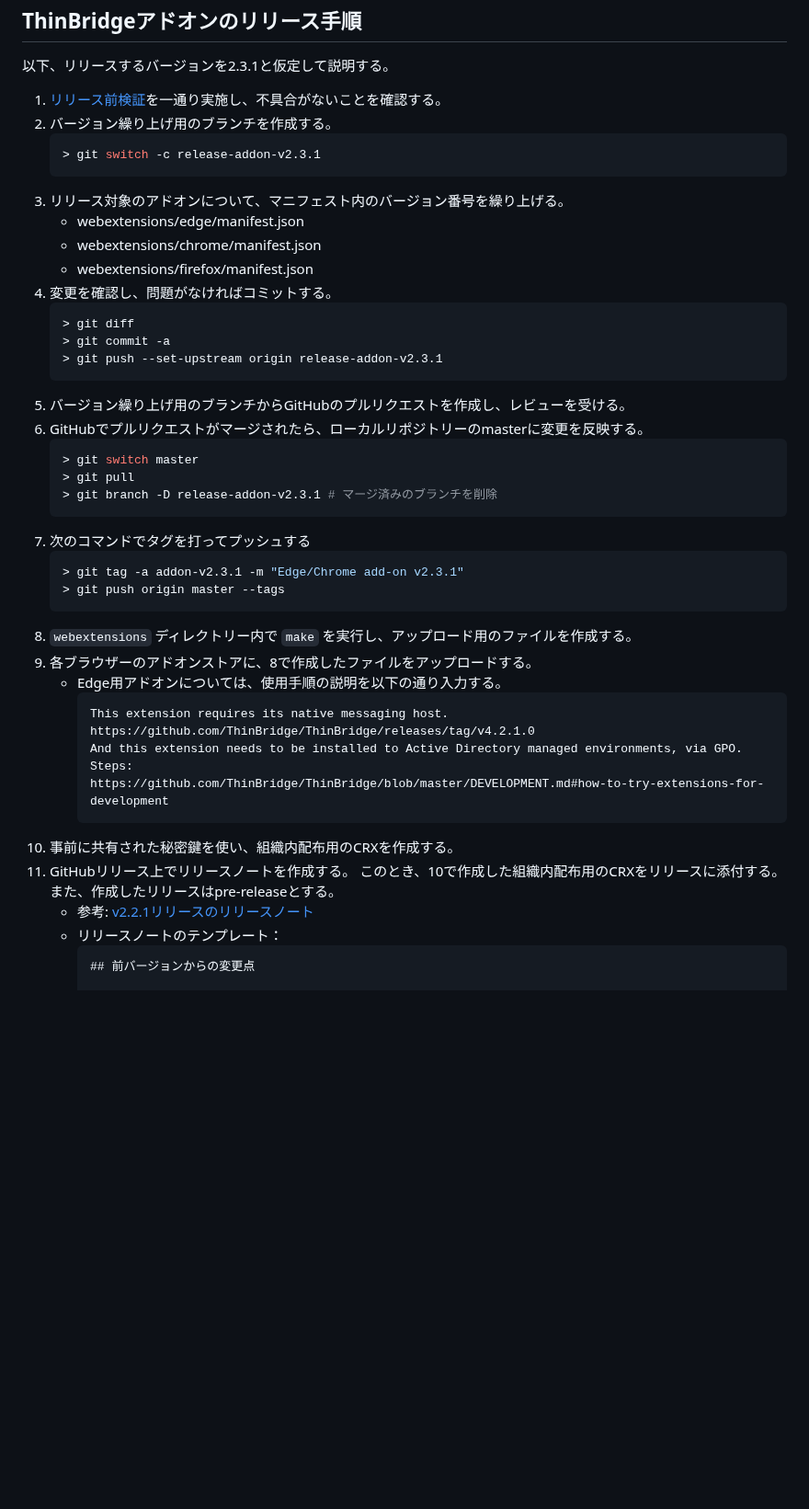
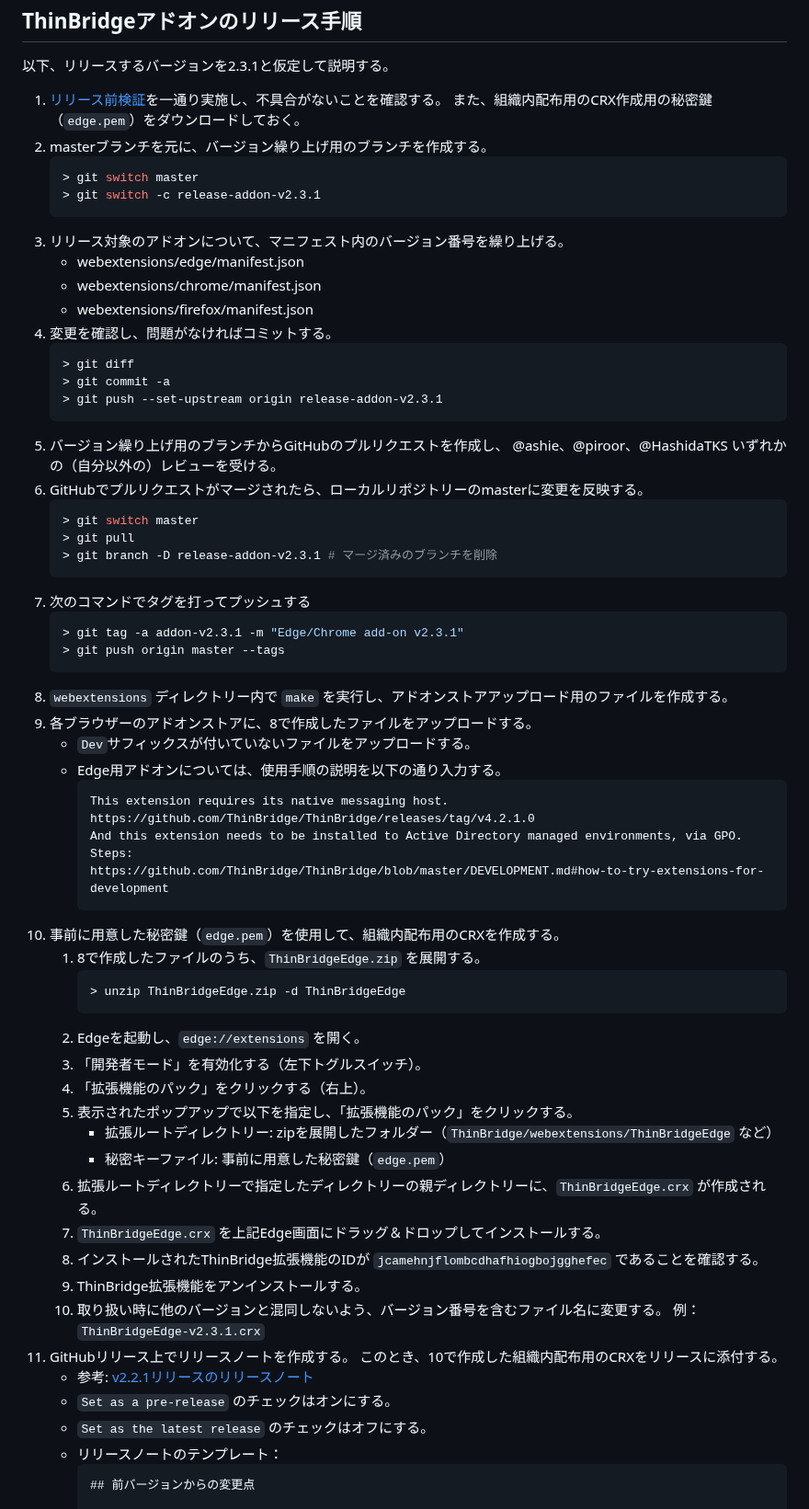
Before and after one commit to ThinBridge/ThinBridge, a Markdown page: README.md, the part around one of its changes. Shown at 92% size. Rendered like a GitHub page; blank space fills up the shorter version.

Commit message:
Complete steps to release addons

````diff
--- a/README.md
+++ b/README.md
@@ -93,8 +94,10 @@ ThinBridgeアドオンのリリース手順
 以下、リリースするバージョンを2.3.1と仮定して説明する。
 
  1. [リリース前検証](doc/verify/PreReleaseVerification.md)を一通り実施し、不具合がないことを確認する。
- 2. バージョン繰り上げ用のブランチを作成する。
+    また、組織内配布用のCRX作成用の秘密鍵（`edge.pem`）をダウンロードしておく。
+ 2. masterブランチを元に、バージョン繰り上げ用のブランチを作成する。
     ```console
+    > git switch master
     > git switch -c release-addon-v2.3.1
     ```
  3. リリース対象のアドオンについて、マニフェスト内のバージョン番号を繰り上げる。
@@ -107,7 +110,7 @@ ThinBridgeアドオンのリリース手順
     > git commit -a
     > git push --set-upstream origin release-addon-v2.3.1
     ```
- 5. バージョン繰り上げ用のブランチからGitHubのプルリクエストを作成し、レビューを受ける。
+ 5. バージョン繰り上げ用のブランチからGitHubのプルリクエストを作成し、 @ashie、@piroor、@HashidaTKS いずれかの（自分以外の）レビューを受ける。
  6. GitHubでプルリクエストがマージされたら、ローカルリポジトリーのmasterに変更を反映する。
     ```console
     > git switch master
@@ -119,8 +122,9 @@ ThinBridgeアドオンのリリース手順
     > git tag -a addon-v2.3.1 -m "Edge/Chrome add-on v2.3.1"
     > git push origin master --tags
     ```
- 8. `webextensions` ディレクトリー内で `make` を実行し、アップロード用のファイルを作成する。
+ 8. `webextensions` ディレクトリー内で `make` を実行し、アドオンストアアップロード用のファイルを作成する。
  9. 各ブラウザーのアドオンストアに、8で作成したファイルをアップロードする。
+    * `Dev`サフィックスが付いていないファイルをアップロードする。
     * Edge用アドオンについては、使用手順の説明を以下の通り入力する。
       ```
       This extension requires its native messaging host.
@@ -128,11 +132,28 @@ ThinBridgeアドオンのリリース手順
       And this extension needs to be installed to Active Directory managed environments, via GPO. Steps:
       https://github.com/ThinBridge/ThinBridge/blob/master/DEVELOPMENT.md#how-to-try-extensions-for-development
       ```
- 10. 事前に共有された秘密鍵を使い、組織内配布用のCRXを作成する。
+ 10. 事前に用意した秘密鍵（`edge.pem`）を使用して、組織内配布用のCRXを作成する。
+     1. 8で作成したファイルのうち、`ThinBridgeEdge.zip` を展開する。
+        ```console
+        > unzip ThinBridgeEdge.zip -d ThinBridgeEdge
+        ```
+     2. Edgeを起動し、`edge://extensions` を開く。
+     3. 「開発者モード」を有効化する（左下トグルスイッチ）。
+     4. 「拡張機能のパック」をクリックする（右上）。
+     5. 表示されたポップアップで以下を指定し、「拡張機能のパック」をクリックする。
+        * 拡張ルートディレクトリー: zipを展開したフォルダー（`ThinBridge/webextensions/ThinBridgeEdge` など）
+        * 秘密キーファイル: 事前に用意した秘密鍵（`edge.pem`）
+     6. 拡張ルートディレクトリーで指定したディレクトリーの親ディレクトリーに、`ThinBridgeEdge.crx` が作成される。
+     7. `ThinBridgeEdge.crx` を上記Edge画面にドラッグ＆ドロップしてインストールする。
+     8. インストールされたThinBridge拡張機能のIDが `jcamehnjflombcdhafhiogbojgghefec` であることを確認する。
+     9. ThinBridge拡張機能をアンインストールする。
+     10. 取り扱い時に他のバージョンと混同しないよう、バージョン番号を含むファイル名に変更する。
+         例：`ThinBridgeEdge-v2.3.1.crx`
  11. GitHubリリース上でリリースノートを作成する。
      このとき、10で作成した組織内配布用のCRXをリリースに添付する。
-     また、作成したリリースはpre-releaseとする。
      * 参考: [v2.2.1リリースのリリースノート](https://github.com/ThinBridge/ThinBridge/releases/tag/addon-v2.2.1)
+     * `Set as a pre-release` のチェックはオンにする。
+     * `Set as the latest release` のチェックはオフにする。
      * リリースノートのテンプレート：
        ```
        ## 前バージョンからの変更点
````
Also changed, not shown: other parts of README.md (+3 -2 lines).
